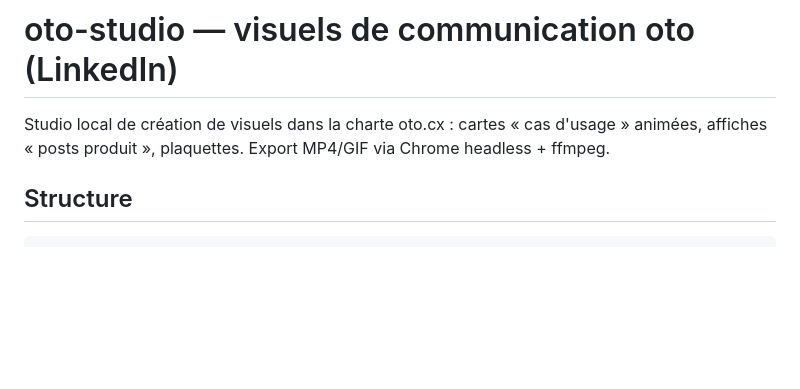
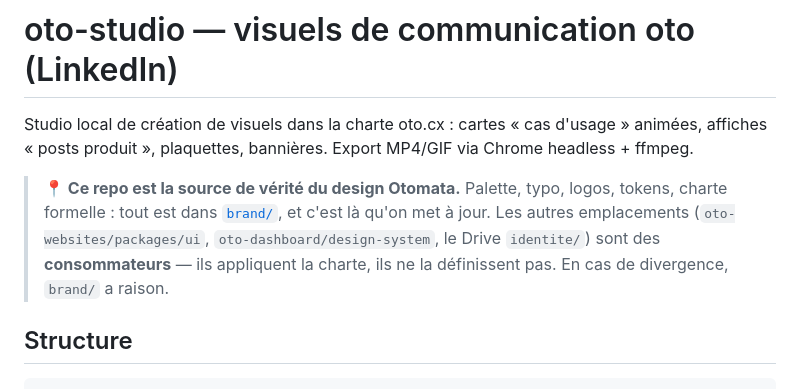
Before and after one commit to otomata-tech/oto-studio, a Markdown page: README.md, the part around the change. Drawn GitHub-style; blank space fills up the shorter version.

```diff
--- a/README.md
+++ b/README.md
@@ -1,6 +1,8 @@
 # oto-studio — visuels de communication oto (LinkedIn)
 
-Studio local de création de visuels dans la charte oto.cx : cartes « cas d'usage » animées, affiches « posts produit », plaquettes. Export MP4/GIF via Chrome headless + ffmpeg.
+Studio local de création de visuels dans la charte oto.cx : cartes « cas d'usage » animées, affiches « posts produit », plaquettes, bannières. Export MP4/GIF via Chrome headless + ffmpeg.
+
+> **📍 Ce repo est la source de vérité du design Otomata.** Palette, typo, logos, tokens, charte formelle : tout est dans [`brand/`](brand/README.md), et c'est là qu'on met à jour. Les autres emplacements (`oto-websites/packages/ui`, `oto-dashboard/design-system`, le Drive `identite/`) sont des **consommateurs** — ils appliquent la charte, ils ne la définissent pas. En cas de divergence, `brand/` a raison.
 
 ## Structure
 
```
Also changed, not shown: brand/README.md (+28 -11 lines).
